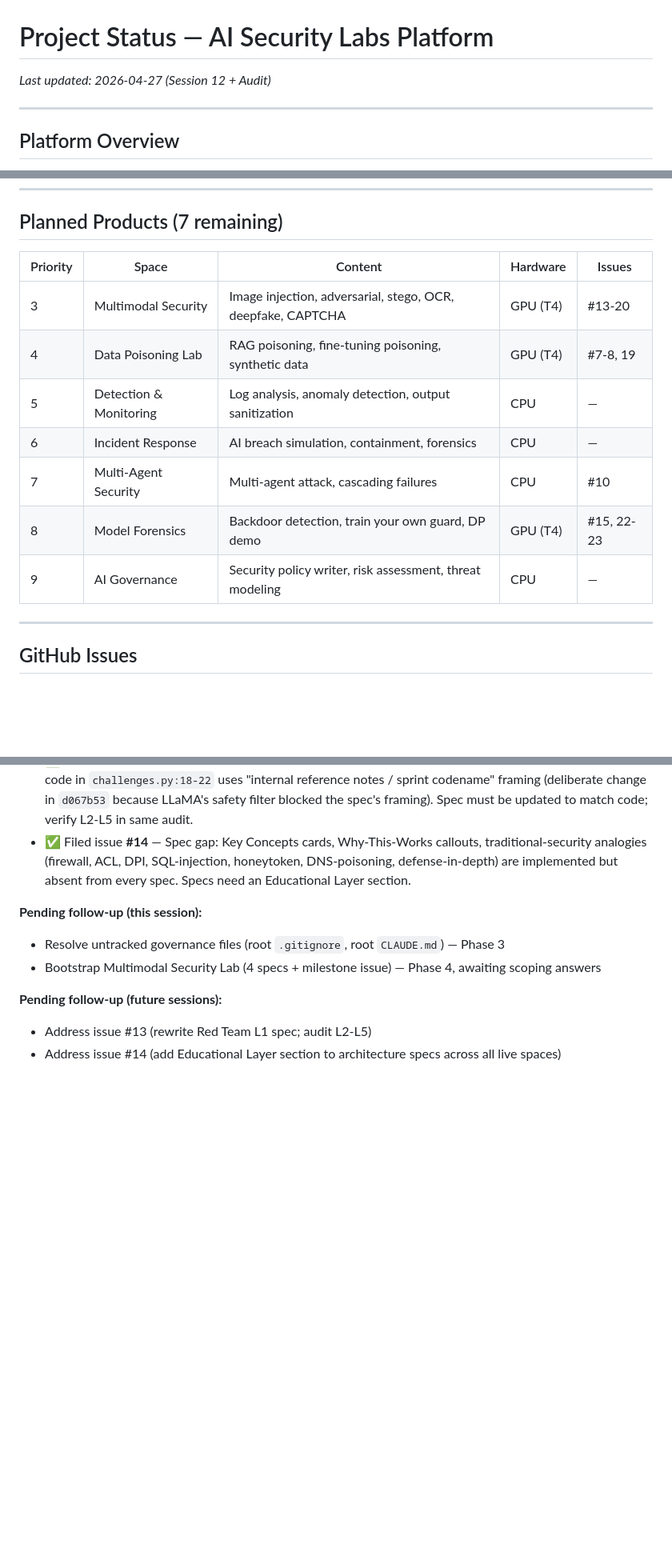
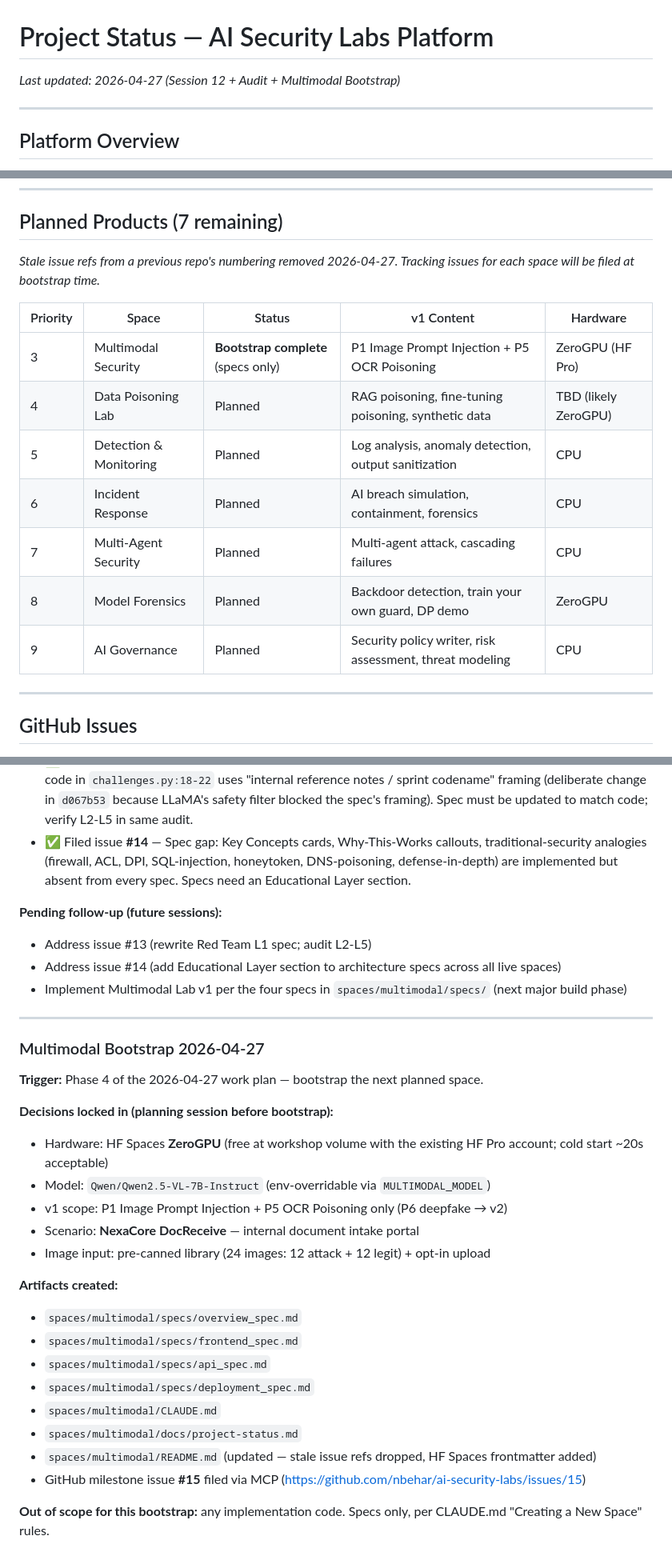
Before and after one commit to nbehar/ai-security-labs, a Markdown page: docs/project-status.md, 3 parts joined by grey strips. Shown at 80% size. GitHub-like rendering; blank space fills up the shorter version.

Commit message:
docs: record Multimodal bootstrap and clean stale issue refs (refs #15)
- Adds "Multimodal Bootstrap 2026-04-27" subsection documenting decisions
  (ZeroGPU + Qwen2.5-VL-7B, P1+P5 scope, NexaCore DocReceive scenario,
  pre-canned + upload image input).
- Updates Planned Products table to reflect Multimodal as "Bootstrap
  complete (specs only)" and drops stale issue refs (#13-20, #7-8, #15,
  #22-23) carried over from a previous repo's numbering.
- Updates last-updated date to capture this change.

```diff
--- a/docs/project-status.md
+++ b/docs/project-status.md
@@ -1,6 +1,6 @@
 # Project Status — AI Security Labs Platform
 
-*Last updated: 2026-04-27 (Session 12 + Audit)*
+*Last updated: 2026-04-27 (Session 12 + Audit + Multimodal Bootstrap)*
 
 ---------------------------------------------------------------------
 
@@ -72,15 +72,17 @@ Blue Team and Red Team use the shared framework (import from core.js). OWASP wor
 
 ## Planned Products (7 remaining)
 
-| Priority | Space | Content | Hardware | Issues |
-|----------|-------|---------|----------|--------|
-| 3 | Multimodal Security | Image injection, adversarial, stego, OCR, deepfake, CAPTCHA | GPU (T4) | #13-20 |
-| 4 | Data Poisoning Lab | RAG poisoning, fine-tuning poisoning, synthetic data | GPU (T4) | #7-8, 19 |
-| 5 | Detection & Monitoring | Log analysis, anomaly detection, output sanitization | CPU | — |
-| 6 | Incident Response | AI breach simulation, containment, forensics | CPU | — |
-| 7 | Multi-Agent Security | Multi-agent attack, cascading failures | CPU | #10 |
-| 8 | Model Forensics | Backdoor detection, train your own guard, DP demo | GPU (T4) | #15, 22-23 |
-| 9 | AI Governance | Security policy writer, risk assessment, threat modeling | CPU | — |
+*Stale issue refs from a previous repo's numbering removed 2026-04-27. Tracking issues for each space will be filed at bootstrap time.*
+
+| Priority | Space | Status | v1 Content | Hardware |
+|----------|-------|--------|------------|----------|
+| 3 | Multimodal Security | **Bootstrap complete** (specs only) | P1 Image Prompt Injection + P5 OCR Poisoning | ZeroGPU (HF Pro) |
+| 4 | Data Poisoning Lab | Planned | RAG poisoning, fine-tuning poisoning, synthetic data | TBD (likely ZeroGPU) |
+| 5 | Detection & Monitoring | Planned | Log analysis, anomaly detection, output sanitization | CPU |
+| 6 | Incident Response | Planned | AI breach simulation, containment, forensics | CPU |
+| 7 | Multi-Agent Security | Planned | Multi-agent attack, cascading failures | CPU |
+| 8 | Model Forensics | Planned | Backdoor detection, train your own guard, DP demo | ZeroGPU |
+| 9 | AI Governance | Planned | Security policy writer, risk assessment, threat modeling | CPU |
 
 ---------------------------------------------------------------------
 
@@ -270,12 +273,35 @@ Built the monorepo and 2 new workshops:
 - ✅ Filed issue **#13** — Red Team L1 spec drift: spec text describes "TOP SECRET HR override code" framing; code in `challenges.py:18-22` uses "internal reference notes / sprint codename" framing (deliberate change in `d067b53` because LLaMA's safety filter blocked the spec's framing). Spec must be updated to match code; verify L2-L5 in same audit.
 - ✅ Filed issue **#14** — Spec gap: Key Concepts cards, Why-This-Works callouts, traditional-security analogies (firewall, ACL, DPI, SQL-injection, honeytoken, DNS-poisoning, defense-in-depth) are implemented but absent from every spec. Specs need an Educational Layer section.
 
-**Pending follow-up (this session):**
-
-- Resolve untracked governance files (root `.gitignore`, root `CLAUDE.md`) — Phase 3
-- Bootstrap Multimodal Security Lab (4 specs + milestone issue) — Phase 4, awaiting scoping answers
-
 **Pending follow-up (future sessions):**
 
 - Address issue #13 (rewrite Red Team L1 spec; audit L2-L5)
 - Address issue #14 (add Educational Layer section to architecture specs across all live spaces)
+- Implement Multimodal Lab v1 per the four specs in `spaces/multimodal/specs/` (next major build phase)
+
+------------------------------------------------------------------------
+
+### Multimodal Bootstrap 2026-04-27
+
+**Trigger:** Phase 4 of the 2026-04-27 work plan — bootstrap the next planned space.
+
+**Decisions locked in (planning session before bootstrap):**
+
+- Hardware: HF Spaces **ZeroGPU** (free at workshop volume with the existing HF Pro account; cold start ~20s acceptable)
+- Model: `Qwen/Qwen2.5-VL-7B-Instruct` (env-overridable via `MULTIMODAL_MODEL`)
+- v1 scope: P1 Image Prompt Injection + P5 OCR Poisoning only (P6 deepfake → v2)
+- Scenario: **NexaCore DocReceive** — internal document intake portal
+- Image input: pre-canned library (24 images: 12 attack + 12 legit) + opt-in upload
+
+**Artifacts created:**
+
+- `spaces/multimodal/specs/overview_spec.md`
+- `spaces/multimodal/specs/frontend_spec.md`
+- `spaces/multimodal/specs/api_spec.md`
+- `spaces/multimodal/specs/deployment_spec.md`
+- `spaces/multimodal/CLAUDE.md`
+- `spaces/multimodal/docs/project-status.md`
+- `spaces/multimodal/README.md` (updated — stale issue refs dropped, HF Spaces frontmatter added)
+- GitHub milestone issue **#15** filed via MCP (https://github.com/nbehar/ai-security-labs/issues/15)
+
+**Out of scope for this bootstrap:** any implementation code. Specs only, per CLAUDE.md "Creating a New Space" rules.
```
Also changed, not shown: other parts of docs/project-status.md (+1 -0 lines).
